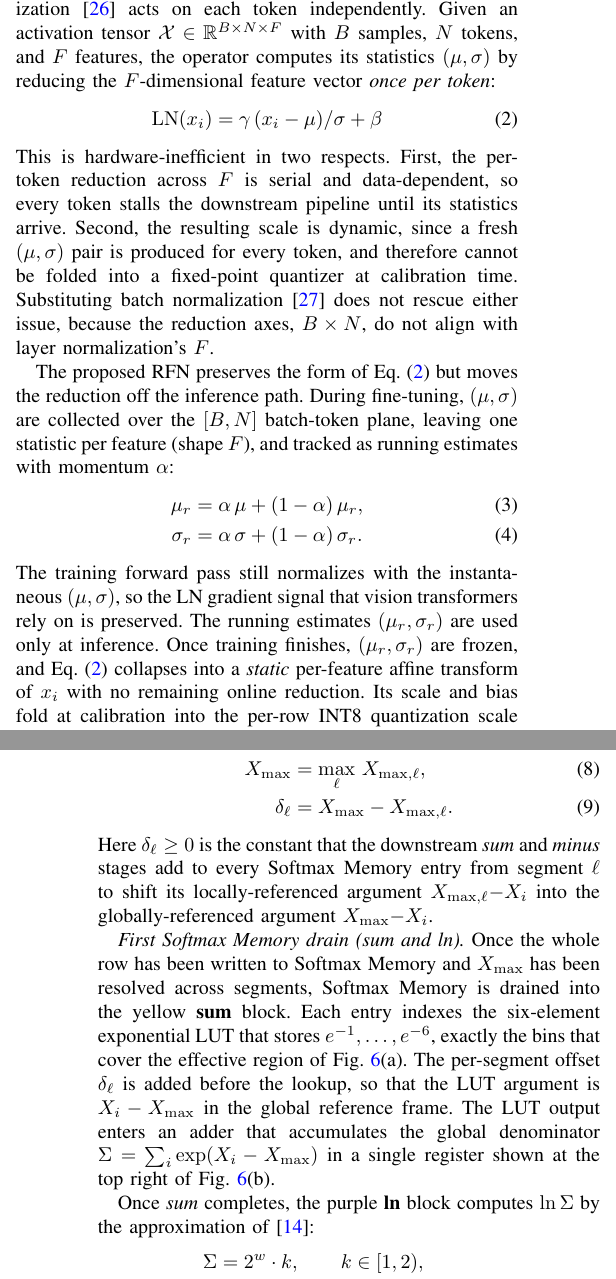
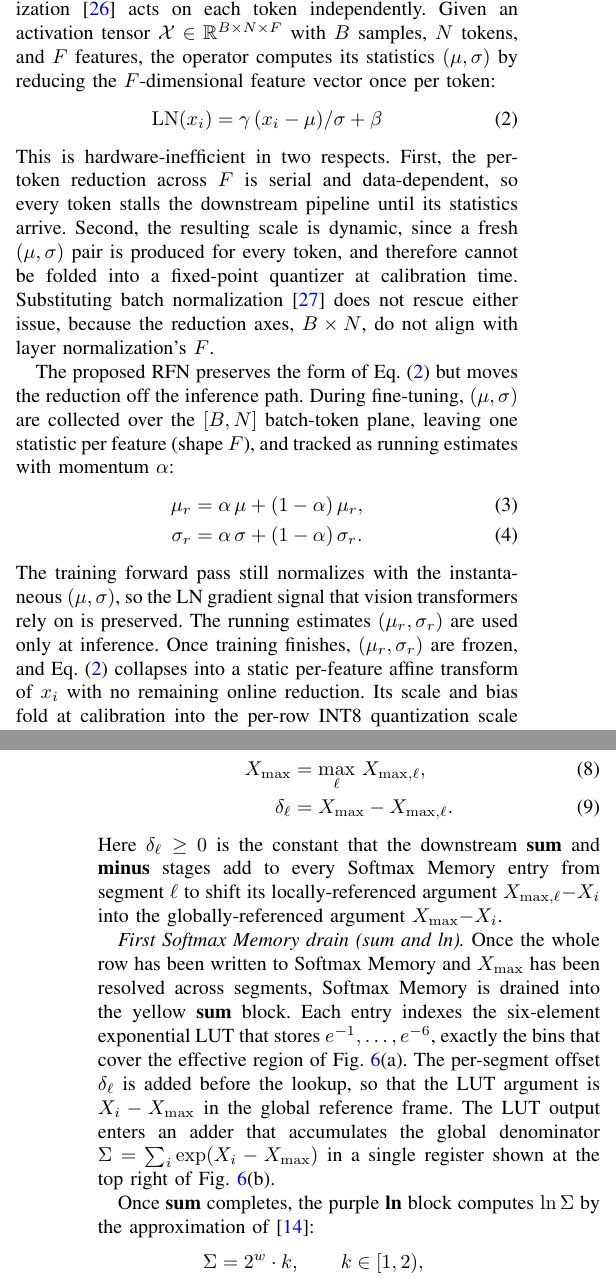
Before and after one commit to Danieliao/Sparse_Transformer_TVLSI, a LaTeX paper (main.tex): two parts of the columns of pages 4 and 8 of 14, joined at a grey line, cut so that both start at the same text. Compiled offline with pdfLaTeX.

Commit message:
Camera-ready: minor wording and emphasis polish
Co-Authored-By: Claude Fable 5.1 <noreply@anthropic.com>
Claude-Session: https://claude.ai/code/session_012xh9g9boQxf1EHKfQxGtfc

```diff
--- a/main.tex
+++ b/main.tex
@@ -136,7 +136,7 @@ Alongside the hardware design, we adopt a small set of algorithm-side choices th
 \subsubsection{Running Feature Normalization (RFN)}
 \label{sec:algo-rfn}
 
-Layer normalization~\cite{ba2016layernorm} acts on each token independently. Given an activation tensor $\mathcal{X}\in\mathbb{R}^{B\times N\times F}$ with $B$ samples, $N$ tokens, and $F$ features, the operator computes its statistics $(\mu, \sigma)$ by reducing the $F$-dimensional feature vector \emph{once per token}:
+Layer normalization~\cite{ba2016layernorm} acts on each token independently. Given an activation tensor $\mathcal{X}\in\mathbb{R}^{B\times N\times F}$ with $B$ samples, $N$ tokens, and $F$ features, the operator computes its statistics $(\mu, \sigma)$ by reducing the $F$-dimensional feature vector once per token:
 \begin{equation}
     \mathrm{LN}(x_{i})=\gamma\,(x_{i}-\mu)/\sigma+\beta
     \label{eq:ln}
@@ -313,11 +312,11 @@ This design integrates the softmax arithmetic of~\cite{meiqi2018softmax} into th
     X_{\max}      &= \max_{\ell}\, X_{\max,\ell}, \label{eq:softmax-xmax}\\
     \delta_{\ell} &= X_{\max} - X_{\max,\ell}. \label{eq:softmax-delta}
 \end{align}
-Here $\delta_{\ell} \ge 0$ is the constant that the downstream \emph{sum} and \emph{minus} stages add to every Softmax Memory entry from segment $\ell$ to shift its locally-referenced argument $X_{\max,\ell}{-}X_i$ into the globally-referenced argument $X_{\max}{-}X_i$.
+Here $\delta_{\ell} \ge 0$ is the constant that the downstream \textbf{sum} and \textbf{minus} stages add to every Softmax Memory entry from segment $\ell$ to shift its locally-referenced argument $X_{\max,\ell}{-}X_i$ into the globally-referenced argument $X_{\max}{-}X_i$.
 
 \emph{First Softmax Memory drain (sum and ln).} Once the whole row has been written to Softmax Memory and $X_{\max}$ has been resolved across segments, Softmax Memory is drained into the yellow \textbf{sum} block. Each entry indexes the six-element exponential LUT that stores $e^{-1},\dots,e^{-6}$, exactly the bins that cover the effective region of Fig.~\ref{fig:softmax}(a). The per-segment offset $\delta_{\ell}$ is added before the lookup, so that the LUT argument is $X_i - X_{\max}$ in the global reference frame. The LUT output enters an adder that accumulates the global denominator $\Sigma = \sum_i \exp(X_i - X_{\max})$ in a single register shown at the top right of Fig.~\ref{fig:softmax}(b).
 
-Once \emph{sum} completes, the purple \textbf{ln} block computes $\ln \Sigma$ by the approximation of~\cite{meiqi2018softmax}:
+Once \textbf{sum} completes, the purple \textbf{ln} block computes $\ln \Sigma$ by the approximation of~\cite{meiqi2018softmax}:
 \begin{equation}
 \begin{aligned}
     \Sigma      &= 2^{w} \cdot k, \qquad k \in [1, 2), \\
```
Also changed, not shown: main.tex (7 more changed lines).
